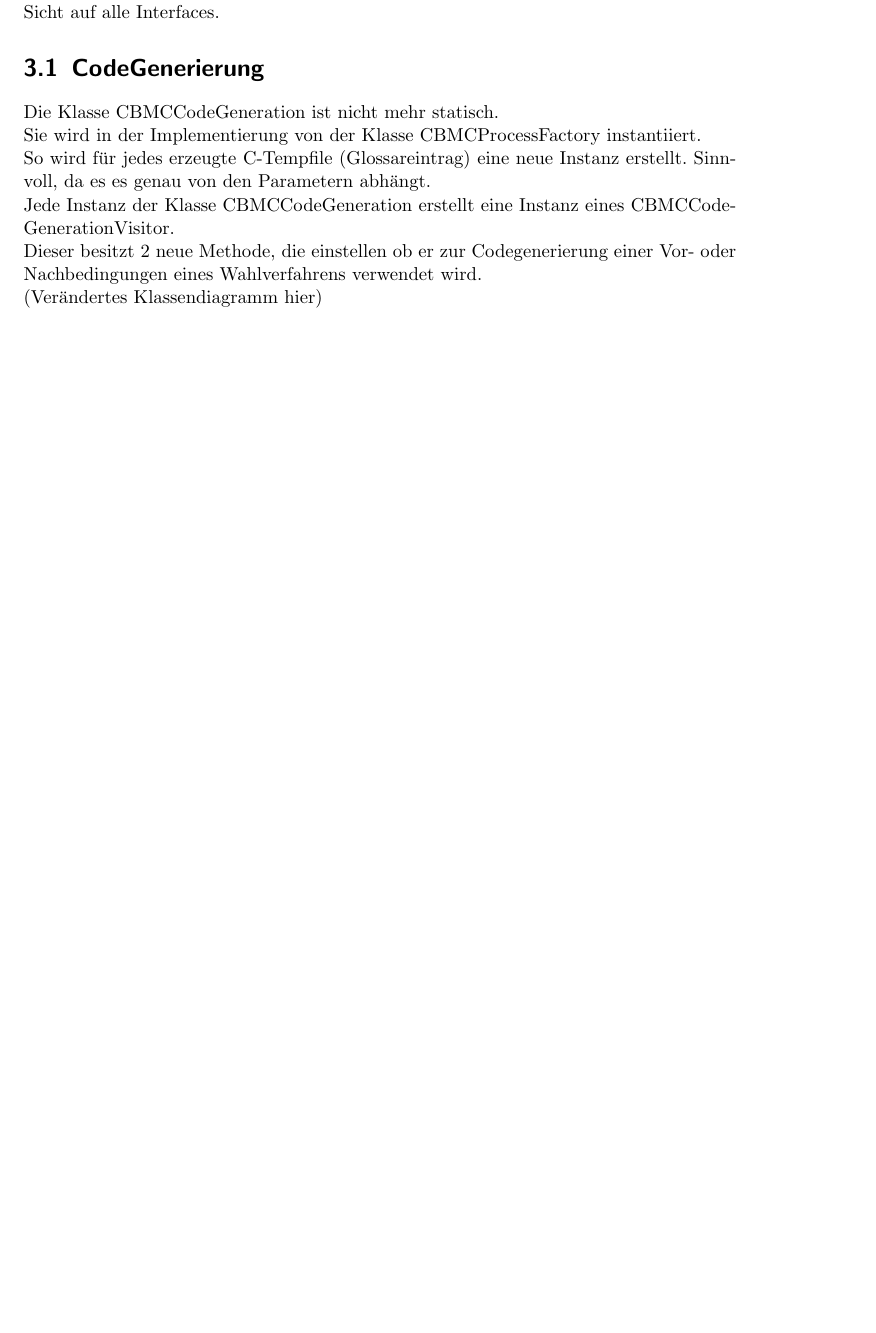
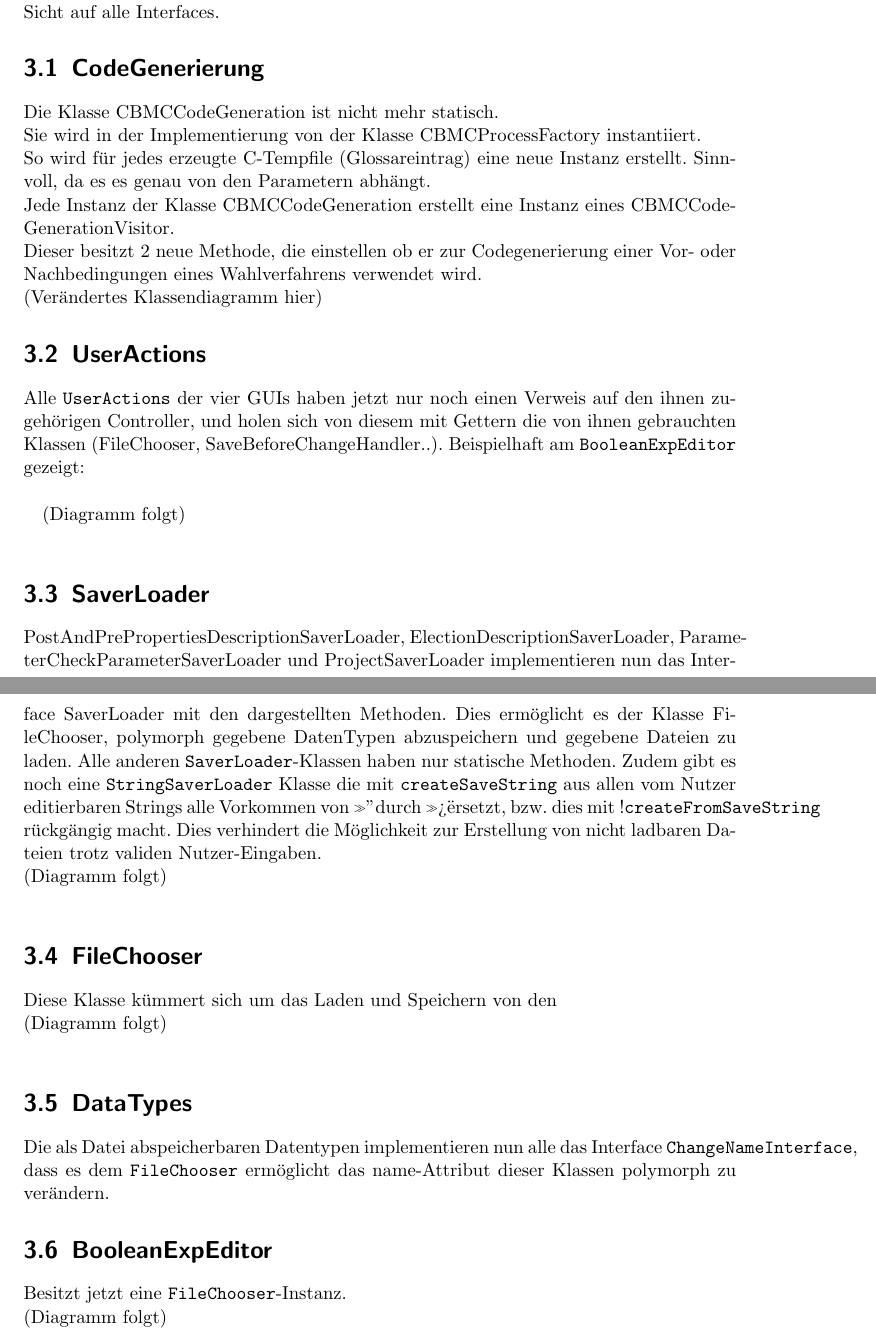
Before and after one commit to justin-hecht/pse-wahlverfahren, a LaTeX document (Implementierung/Dokument/implementierungsdokument.tex): part of page 6 of 7 before the commit and two parts of pages 6 and 7 of 8 after it, the two joined at a grey line, cut so that both start at the same text, the shorter picture padded with empty space. Compiled offline with pdfLaTeX.

Commit message:
added my first draft of changes to Entwurf

```diff
--- a/Implementierung/Dokument/implementierungsdokument.tex
+++ b/Implementierung/Dokument/implementierungsdokument.tex
@@ -54,6 +54,37 @@ Jede Instanz der Klasse CBMCCodeGeneration erstellt eine Instanz eines CBMCCodeG
 Dieser besitzt 2 neue Methode, die einstellen ob er zur Codegenerierung einer Vor- oder Nachbedingungen eines Wahlverfahrens verwendet wird.  \\
 (Verändertes Klassendiagramm hier)
 
+\section{UserActions}
+Alle \verb!UserActions! der vier GUIs haben jetzt nur noch einen Verweis auf den ihnen zugehörigen Controller, und holen sich von diesem mit Gettern die von ihnen gebrauchten Klassen (FileChooser, SaveBeforeChangeHandler..). Beispielhaft am \verb!BooleanExpEditor! gezeigt:
+\newline
+
+(Diagramm folgt)
+\newline
+
+\section{SaverLoader}
+PostAndPrePropertiesDescriptionSaverLoader, ElectionDescriptionSaverLoader, ParameterCheckParameterSaverLoader und ProjectSaverLoader implementieren nun das Interface SaverLoader mit den dargestellten Methoden. Dies ermöglicht es der Klasse FileChooser, polymorph gegebene DatenTypen abzuspeichern und gegebene Dateien zu laden.
+Alle anderen \verb!SaverLoader!-Klassen haben nur statische Methoden.
+Zudem gibt es noch eine \verb!StringSaverLoader! Klasse die mit \verb!createSaveString! aus allen vom Nutzer editierbaren Strings alle Vorkommen von ">" durch ">>" ersetzt, bzw. dies mit !\verb!createFromSaveString! rückgängig macht. Dies verhindert die Möglichkeit zur Erstellung von nicht ladbaren Dateien trotz validen Nutzer-Eingaben.
+\newline
+(Diagramm folgt)
+\newline
+
+\section{FileChooser}
+Diese Klasse kümmert sich um das Laden und Speichern von den
+\newline
+(Diagramm folgt)
+\newline
+
+\section{DataTypes}
+Die als Datei abspeicherbaren Datentypen implementieren nun alle das Interface \verb!ChangeNameInterface!, dass es dem \verb!FileChooser! ermöglicht das name-Attribut dieser Klassen polymorph zu verändern.
+
+\section{BooleanExpEditor}
+
+Besitzt jetzt eine \verb!FileChooser!-Instanz.
+\newline
+(Diagramm folgt)
+\newline
+
 \chapter{Zeitablauf Implementierungsphase}
 
 \section{Geplanter Ablauf}
```
Also changed, not shown: Implementierung/Dokument/implementierungsdokument.pdf, 5 other files.
